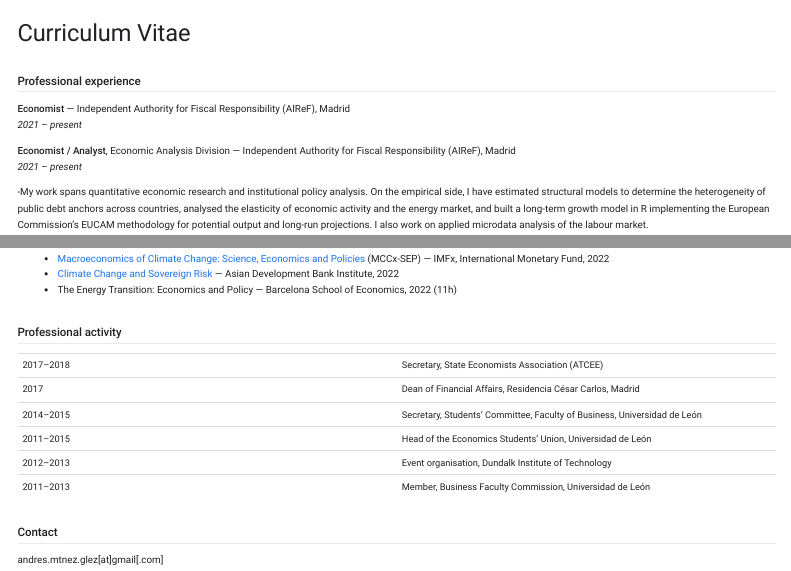
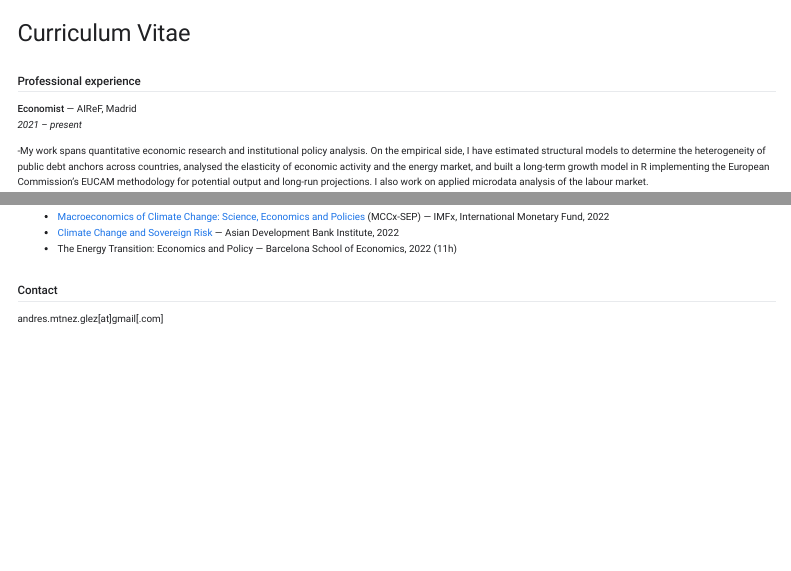
Before and after one commit to AndresMtnezGlez/AndresMtnezGlez.github.io, a Quarto document (cv.qmd): the page in a window 1100 px wide, from its top, and a second part further down, joined at a grey line. Rendered offline with R 4.5, knitr and Pandoc in place of Quarto, with nearby package versions; menus at the side of the page are left out.

Commit message:
CV changes

```diff
--- a/cv.qmd
+++ b/cv.qmd
@@ -1,16 +1,13 @@
 ---
 title: "Curriculum Vitae"
-description: "CV of Andres Martinez Gonzalez, economist at AIReF (Spanish Independent Authority for Fiscal Responsibility), Madrid. Fiscal policy, macroeconometrics and EU economic governance."
+description: "CV of Andres Martinez Gonzalez, economist at AIReF, Madrid. Fiscal policy, macroeconometrics and EU economic governance."
 toc: true
 toc-depth: 2
 ---
 
 ## Professional experience
 
-**Economist** — Independent Authority for Fiscal Responsibility (AIReF), Madrid
-*2021 – present*
-
-**Economist / Analyst**, Economic Analysis Division — Independent Authority for Fiscal Responsibility (AIReF), Madrid
+**Economist** — AIReF, Madrid
 *2021 – present*
 
 -My work spans quantitative economic research and institutional policy analysis. On the empirical side, I have estimated structural models to determine the heterogeneity of public debt anchors across countries, analysed the elasticity of economic activity and the energy market, and built a long-term growth model in R implementing the European Commission's EUCAM methodology for potential output and long-run projections. I also work on applied microdata analysis of the labour market.
@@ -103,18 +100,6 @@ Average grade 8.4/10 over 240 ECTS. Second prize, College Economics Olympic Game
 - The Energy Transition: Economics and Policy — Barcelona School of Economics, 2022 (11h)
 
 
-
-## Professional activity
-
-| | |
-|---|---|
-| 2017–2018 | Secretary, State Economists Association (ATCEE) |
-| 2017 | Dean of Financial Affairs, Residencia César Carlos, Madrid |
-| 2014–2015 | Secretary, Students' Committee, Faculty of Business, Universidad de León |
-| 2011–2015 | Head of the Economics Students' Union, Universidad de León |
-| 2012–2013 | Event organisation, Dundalk Institute of Technology |
-| 2011–2013 | Member, Business Faculty Commission, Universidad de León |
-
 ## Contact
 
 andres.mtnez.glez[at]gmail[.com]
```
